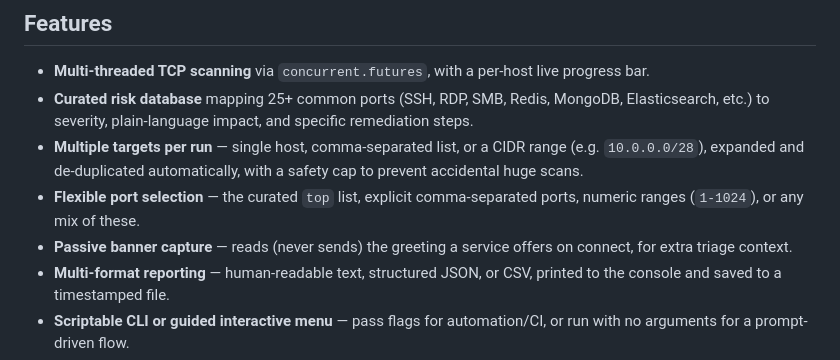
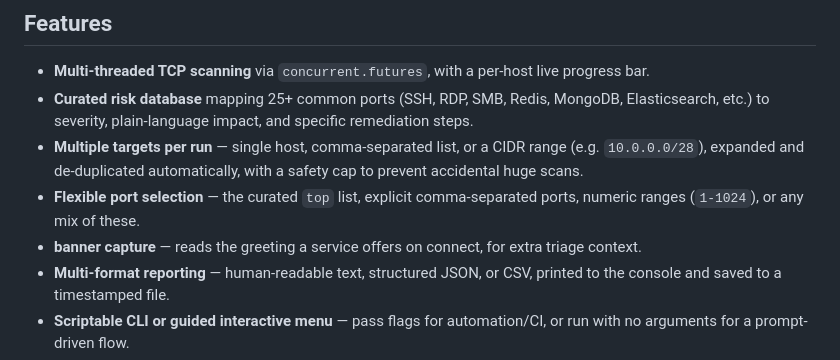
Before and after one commit to mohamedtechturf/Netpreter, a Markdown page: README.md, the part around the change. Drawn GitHub-style.

Commit message:
Simplify banner capture description in README
Updated README to simplify the banner capture description.

```diff
--- a/README.md
+++ b/README.md
@@ -26,7 +26,7 @@ banners, and produces ranked, actionable remediation reports.
   automatically, with a safety cap to prevent accidental huge scans.
 - **Flexible port selection** — the curated `top` list, explicit
   comma-separated ports, numeric ranges (`1-1024`), or any mix of these.
-- **Passive banner capture** — reads (never sends) the greeting a
+- **banner capture** — reads the greeting a
   service offers on connect, for extra triage context.
 - **Multi-format reporting** — human-readable text, structured JSON, or
   CSV, printed to the console and saved to a timestamped file.
```
